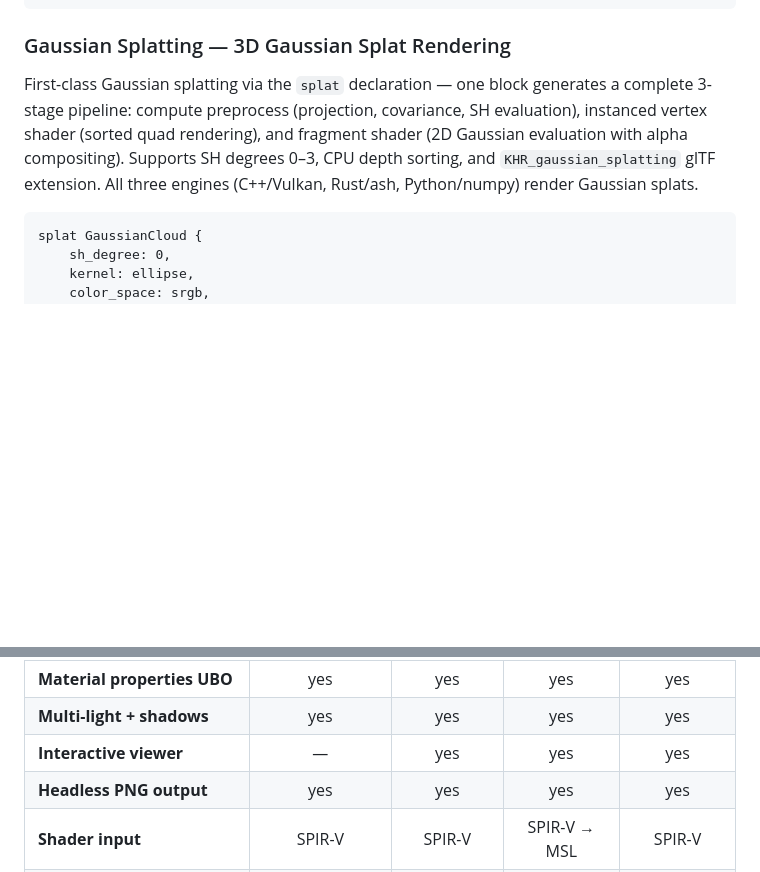
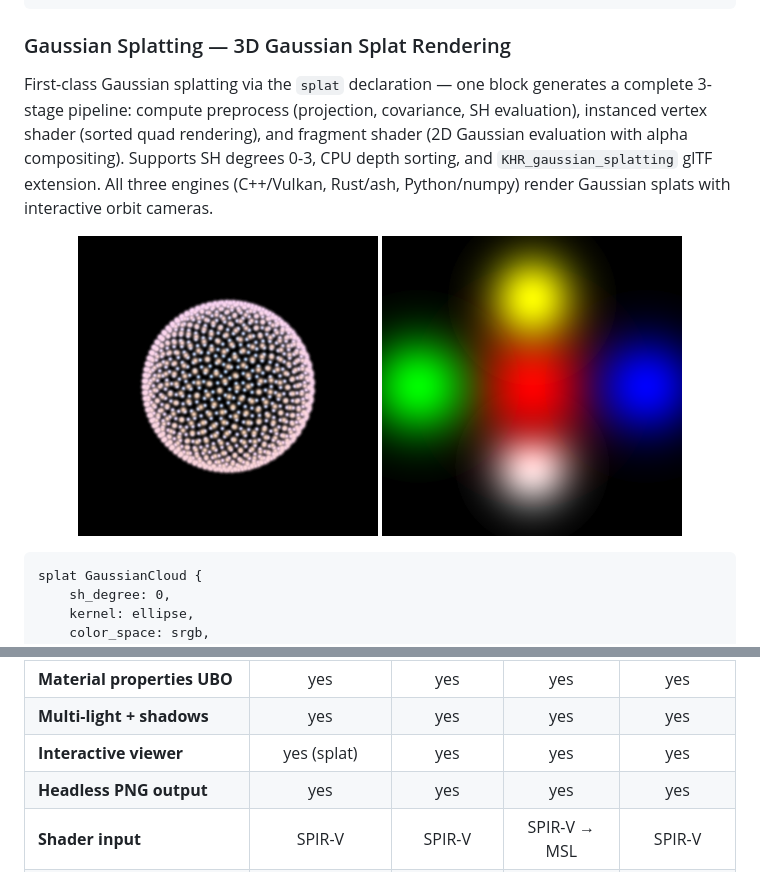
Before and after one commit to rudybear/lux, a Markdown page: docs/gallery.md, 2 parts joined by grey strips. Drawn GitHub-style; pictures changed too: screenshots/gaussian_splat_debug.png (added), screenshots/gaussian_splat_python.png (added); blank space fills up the shorter version.

````diff
--- a/docs/gallery.md
+++ b/docs/gallery.md
@@ -82,7 +82,12 @@ luxc gltf_pbr_layered.lux --pipeline GltfMesh --features has_emission \
 
 ### Gaussian Splatting — 3D Gaussian Splat Rendering
 
-First-class Gaussian splatting via the `splat` declaration — one block generates a complete 3-stage pipeline: compute preprocess (projection, covariance, SH evaluation), instanced vertex shader (sorted quad rendering), and fragment shader (2D Gaussian evaluation with alpha compositing). Supports SH degrees 0–3, CPU depth sorting, and `KHR_gaussian_splatting` glTF extension. All three engines (C++/Vulkan, Rust/ash, Python/numpy) render Gaussian splats.
+First-class Gaussian splatting via the `splat` declaration — one block generates a complete 3-stage pipeline: compute preprocess (projection, covariance, SH evaluation), instanced vertex shader (sorted quad rendering), and fragment shader (2D Gaussian evaluation with alpha compositing). Supports SH degrees 0-3, CPU depth sorting, and `KHR_gaussian_splatting` glTF extension. All three engines (C++/Vulkan, Rust/ash, Python/numpy) render Gaussian splats with interactive orbit cameras.
+
+<p align="center">
+<img src="../screenshots/gaussian_splat_python.png" width="300">
+<img src="../screenshots/gaussian_splat_debug.png" width="300">
+</p>
 
 ```lux
 splat GaussianCloud {
@@ -398,7 +403,7 @@ All four engines support reflection-driven descriptor binding, glTF loading, cub
 | **Multi-material permutations** | yes | yes | yes | yes |
 | **Material properties UBO** | yes | yes | yes | yes |
 | **Multi-light + shadows** | yes | yes | yes | yes |
-| **Interactive viewer** | — | yes | yes | yes |
+| **Interactive viewer** | yes (splat) | yes | yes | yes |
 | **Headless PNG output** | yes | yes | yes | yes |
 | **Shader input** | SPIR-V | SPIR-V | SPIR-V → MSL | SPIR-V |
 | **Windowing** | — | GLFW | GLFW | winit |
````
Also changed, not shown: README.md (+13 -2 lines), docs/rendering-engines.md (+3 -0 lines), 1 other file.
